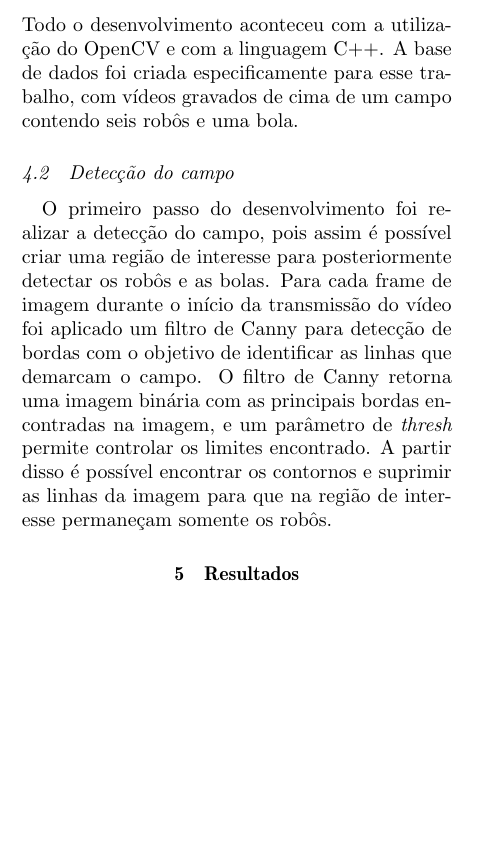
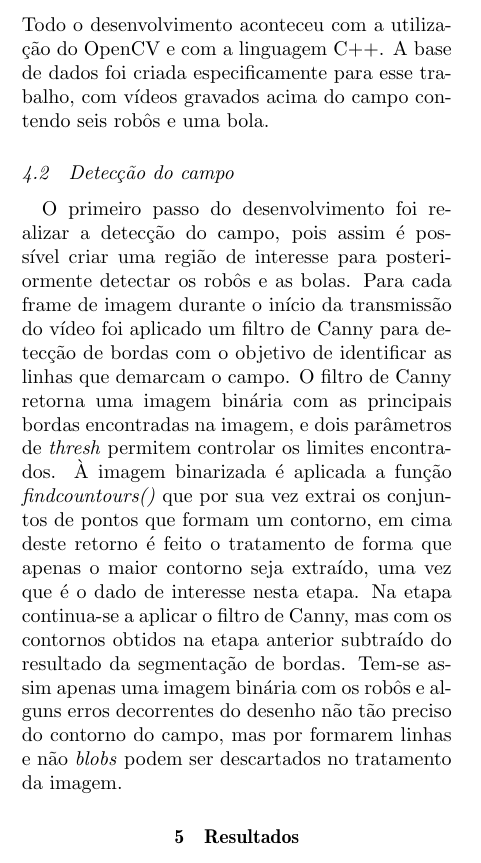
Before and after one commit to vieiramanoel/PVC_Final, a LaTeX document (relatorio/relatorio.tex): part of one column of the page, cut so that both start at the same text, the shorter picture padded with empty space. Compiled offline with pdfLaTeX.

Commit message:
Field recognition and segmentation described

```diff
--- a/relatorio/relatorio.tex
+++ b/relatorio/relatorio.tex
@@ -32,10 +32,11 @@
 
 	\section{Metodologia}
 		\subsection{Materiais}
-		Todo o desenvolvimento aconteceu com a utilização do OpenCV e com a linguagem C++. A base de dados foi criada especificamente para esse trabalho, com vídeos gravados de cima de um campo contendo seis robôs e uma bola.
+		Todo o desenvolvimento aconteceu com a utilização do OpenCV e com a linguagem C++. A base de dados foi criada especificamente para esse trabalho, com vídeos gravados acima do campo contendo seis robôs e uma bola.
 		\subsection{Detecção do campo}
 		\paragraph{}
-		O primeiro passo do desenvolvimento foi realizar a detecção do campo, pois assim é possível criar uma região de interesse para posteriormente detectar os robôs e as bolas. Para cada frame de imagem durante o início da transmissão do vídeo foi aplicado um filtro de Canny para detecção de bordas com o objetivo de identificar as linhas que demarcam o campo. O filtro de Canny retorna uma imagem binária com as principais bordas encontradas na imagem, e um parâmetro de \textit{thresh} permite controlar os limites encontrado. A partir disso é possível encontrar os contornos e suprimir as linhas da imagem para que na região de interesse permaneçam somente os robôs.
+		O primeiro passo do desenvolvimento foi realizar a detecção do campo, pois assim é possível criar uma região de interesse para posteriormente detectar os robôs e as bolas. Para cada frame de imagem durante o início da transmissão do vídeo foi aplicado um filtro de Canny para detecção de bordas com o objetivo de identificar as linhas que demarcam o campo. O filtro de Canny retorna uma imagem binária com as principais bordas encontradas na imagem, e dois parâmetros de \textit{thresh} permitem controlar os limites encontrados. À imagem binarizada é aplicada a função \textit{findcountours()} que por sua vez extrai os conjuntos de pontos que formam um contorno, em cima deste retorno é feito o tratamento de forma que apenas o maior contorno seja extraído, uma vez que é o dado de interesse nesta etapa.
+		Na etapa continua-se a aplicar o filtro de Canny, mas com os contornos obtidos na etapa anterior subtraído do resultado da segmentação de bordas. Tem-se assim apenas uma imagem binária com os robôs e alguns erros decorrentes do desenho não tão preciso do contorno do campo, mas por formarem linhas e não \textit{blobs} podem ser descartados no tratamento da imagem.
 	\section{Resultados}
 
 	\section{Discussão e Conclusões}
```
Also changed, not shown: relatorio/relatorio.pdf.
